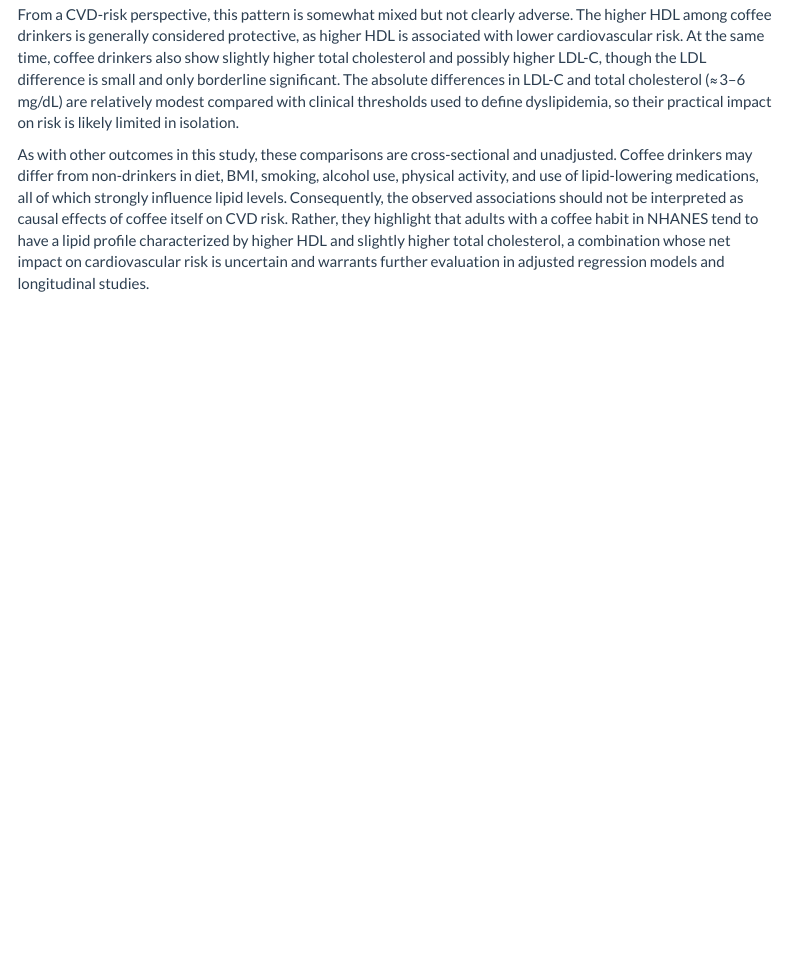
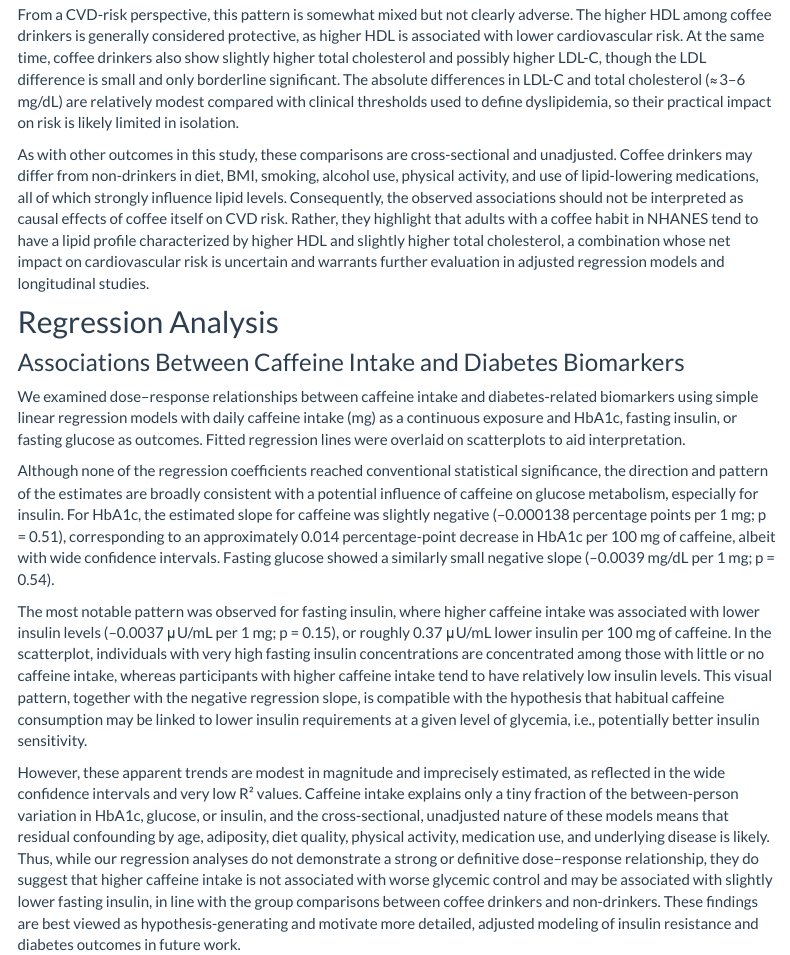
Before and after one commit to juantang36/caffeinehealth.github.io, an R Markdown document (Analysis.Rmd): the page in a window 1100 px wide, from 2520 px down. The pictures show the output file Analysis.html that the author committed with the source, opened offline; library style sheets and scripts come from the installed R packages; menus at the side of the page are left out.

Commit message:
diabetes regression

```diff
--- a/Analysis.Rmd
+++ b/Analysis.Rmd
@@ -68,3 +68,13 @@ Coffee drinkers had higher average levels of all three lipid markers, although t
 From a CVD-risk perspective, this pattern is somewhat mixed but not clearly adverse. The higher HDL among coffee drinkers is generally considered protective, as higher HDL is associated with lower cardiovascular risk. At the same time, coffee drinkers also show slightly higher total cholesterol and possibly higher LDL-C, though the LDL difference is small and only borderline significant. The absolute differences in LDL-C and total cholesterol (≈3–6 mg/dL) are relatively modest compared with clinical thresholds used to define dyslipidemia, so their practical impact on risk is likely limited in isolation.
 
 As with other outcomes in this study, these comparisons are cross-sectional and unadjusted. Coffee drinkers may differ from non-drinkers in diet, BMI, smoking, alcohol use, physical activity, and use of lipid-lowering medications, all of which strongly influence lipid levels. Consequently, the observed associations should not be interpreted as causal effects of coffee itself on CVD risk. Rather, they highlight that adults with a coffee habit in NHANES tend to have a lipid profile characterized by higher HDL and slightly higher total cholesterol, a combination whose net impact on cardiovascular risk is uncertain and warrants further evaluation in adjusted regression models and longitudinal studies.
+
+## Regression Analysis
+### Associations Between Caffeine Intake and Diabetes Biomarkers
+We examined dose–response relationships between caffeine intake and diabetes-related biomarkers using simple linear regression models with daily caffeine intake (mg) as a continuous exposure and HbA1c, fasting insulin, or fasting glucose as outcomes. Fitted regression lines were overlaid on scatterplots to aid interpretation.
+
+Although none of the regression coefficients reached conventional statistical significance, the direction and pattern of the estimates are broadly consistent with a potential influence of caffeine on glucose metabolism, especially for insulin. For HbA1c, the estimated slope for caffeine was slightly negative (–0.000138 percentage points per 1 mg; p = 0.51), corresponding to an approximately 0.014 percentage-point decrease in HbA1c per 100 mg of caffeine, albeit with wide confidence intervals. Fasting glucose showed a similarly small negative slope (–0.0039 mg/dL per 1 mg; p = 0.54).
+
+The most notable pattern was observed for fasting insulin, where higher caffeine intake was associated with lower insulin levels (–0.0037 μU/mL per 1 mg; p = 0.15), or roughly 0.37 μU/mL lower insulin per 100 mg of caffeine. In the scatterplot, individuals with very high fasting insulin concentrations are concentrated among those with little or no caffeine intake, whereas participants with higher caffeine intake tend to have relatively low insulin levels. This visual pattern, together with the negative regression slope, is compatible with the hypothesis that habitual caffeine consumption may be linked to lower insulin requirements at a given level of glycemia, i.e., potentially better insulin sensitivity.
+
+However, these apparent trends are modest in magnitude and imprecisely estimated, as reflected in the wide confidence intervals and very low R² values. Caffeine intake explains only a tiny fraction of the between-person variation in HbA1c, glucose, or insulin, and the cross-sectional, unadjusted nature of these models means that residual confounding by age, adiposity, diet quality, physical activity, medication use, and underlying disease is likely. Thus, while our regression analyses do not demonstrate a strong or definitive dose–response relationship, they do suggest that higher caffeine intake is not associated with worse glycemic control and may be associated with slightly lower fasting insulin, in line with the group comparisons between coffee drinkers and non-drinkers. These findings are best viewed as hypothesis-generating and motivate more detailed, adjusted modeling of insulin resistance and diabetes outcomes in future work.
```
Also changed, not shown: Analysis.html.
